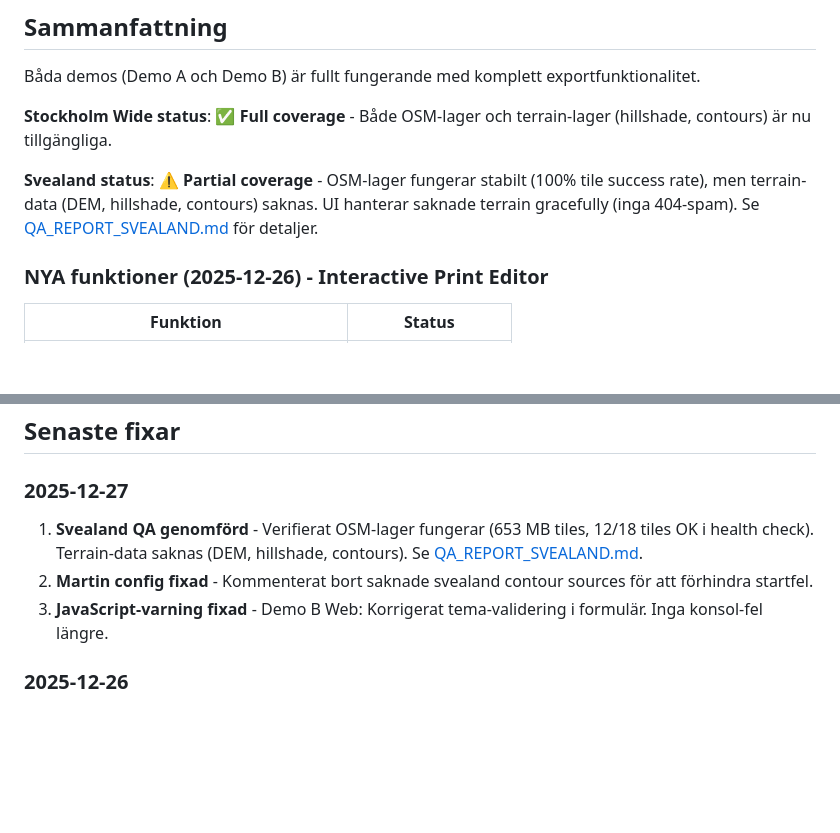
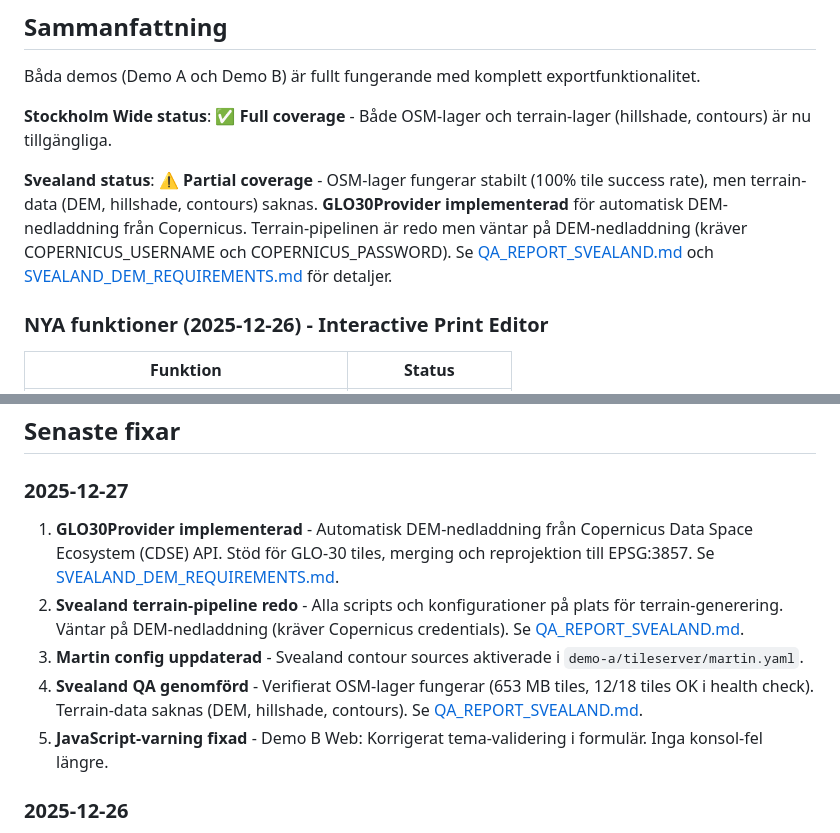
Before and after one commit to retea-se/topo, a Markdown page: docs/STATUS.md, 2 parts joined by grey strips. Rendered like a GitHub page; blank space fills up the shorter version.

Commit message:
Update STATUS.md: GLO30Provider implemented, Svealand terrain pipeline ready

```diff
--- a/docs/STATUS.md
+++ b/docs/STATUS.md
@@ -8,7 +8,7 @@ Båda demos (Demo A och Demo B) är fullt fungerande med komplett exportfunktion
 
 **Stockholm Wide status**: ✅ **Full coverage** - Både OSM-lager och terrain-lager (hillshade, contours) är nu tillgängliga.
 
-**Svealand status**: ⚠️ **Partial coverage** - OSM-lager fungerar stabilt (100% tile success rate), men terrain-data (DEM, hillshade, contours) saknas. UI hanterar saknade terrain gracefully (inga 404-spam). Se [QA_REPORT_SVEALAND.md](QA_REPORT_SVEALAND.md) för detaljer.
+**Svealand status**: ⚠️ **Partial coverage** - OSM-lager fungerar stabilt (100% tile success rate), men terrain-data (DEM, hillshade, contours) saknas. **GLO30Provider implementerad** för automatisk DEM-nedladdning från Copernicus. Terrain-pipelinen är redo men väntar på DEM-nedladdning (kräver COPERNICUS_USERNAME och COPERNICUS_PASSWORD). Se [QA_REPORT_SVEALAND.md](QA_REPORT_SVEALAND.md) och [SVEALAND_DEM_REQUIREMENTS.md](SVEALAND_DEM_REQUIREMENTS.md) för detaljer.
 
 ### NYA funktioner (2025-12-26) - Interactive Print Editor
 
@@ -255,9 +255,11 @@ Screenshots sparade i: `exports/screenshots/`
 ## Senaste fixar
 
 ### 2025-12-27
-1. **Svealand QA genomförd** - Verifierat OSM-lager fungerar (653 MB tiles, 12/18 tiles OK i health check). Terrain-data saknas (DEM, hillshade, contours). Se [QA_REPORT_SVEALAND.md](QA_REPORT_SVEALAND.md).
-2. **Martin config fixad** - Kommenterat bort saknade svealand contour sources för att förhindra startfel.
-3. **JavaScript-varning fixad** - Demo B Web: Korrigerat tema-validering i formulär. Inga konsol-fel längre.
+1. **GLO30Provider implementerad** - Automatisk DEM-nedladdning från Copernicus Data Space Ecosystem (CDSE) API. Stöd för GLO-30 tiles, merging och reprojektion till EPSG:3857. Se [SVEALAND_DEM_REQUIREMENTS.md](SVEALAND_DEM_REQUIREMENTS.md).
+2. **Svealand terrain-pipeline redo** - Alla scripts och konfigurationer på plats för terrain-generering. Väntar på DEM-nedladdning (kräver Copernicus credentials). Se [QA_REPORT_SVEALAND.md](QA_REPORT_SVEALAND.md).
+3. **Martin config uppdaterad** - Svealand contour sources aktiverade i `demo-a/tileserver/martin.yaml`.
+4. **Svealand QA genomförd** - Verifierat OSM-lager fungerar (653 MB tiles, 12/18 tiles OK i health check). Terrain-data saknas (DEM, hillshade, contours). Se [QA_REPORT_SVEALAND.md](QA_REPORT_SVEALAND.md).
+5. **JavaScript-varning fixad** - Demo B Web: Korrigerat tema-validering i formulär. Inga konsol-fel längre.
 
 ### 2025-12-26
 
```
